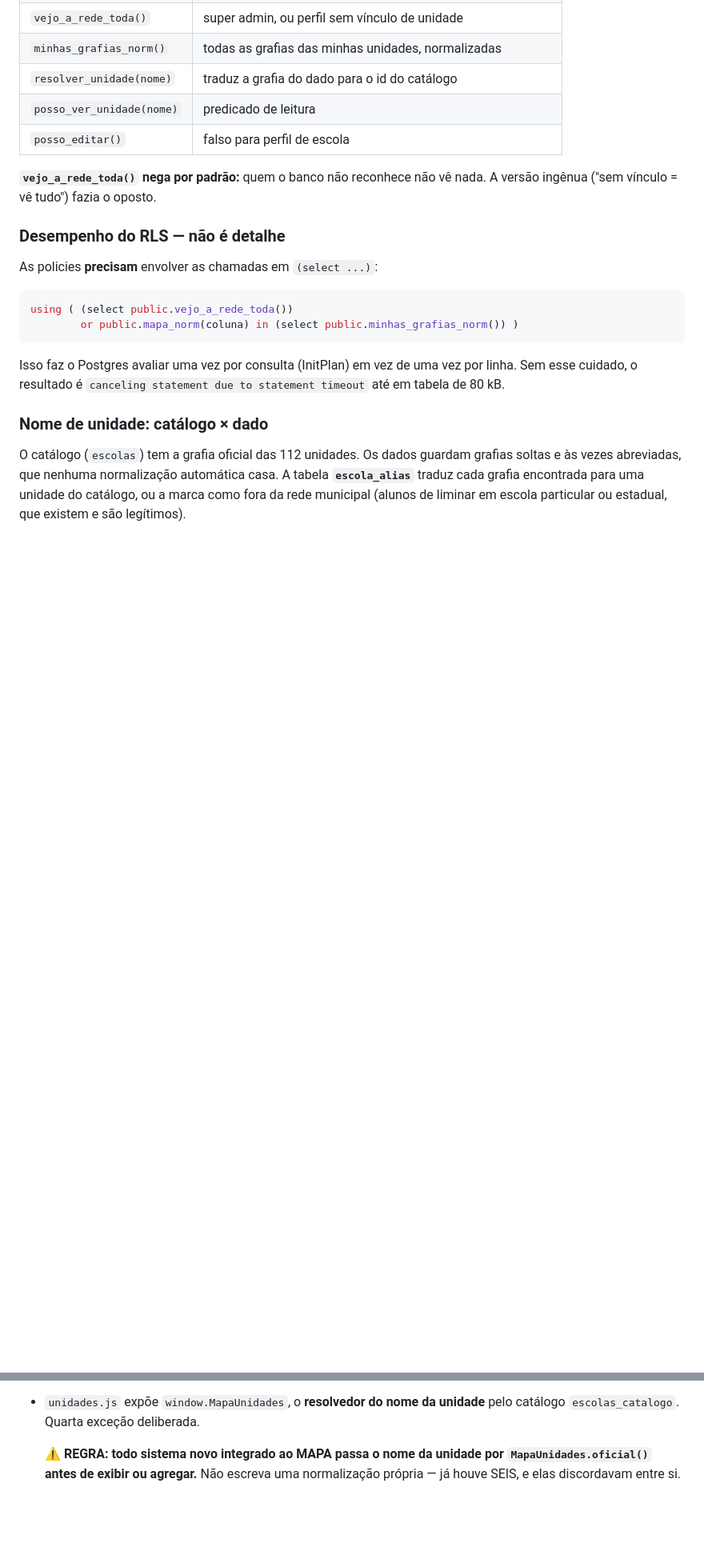
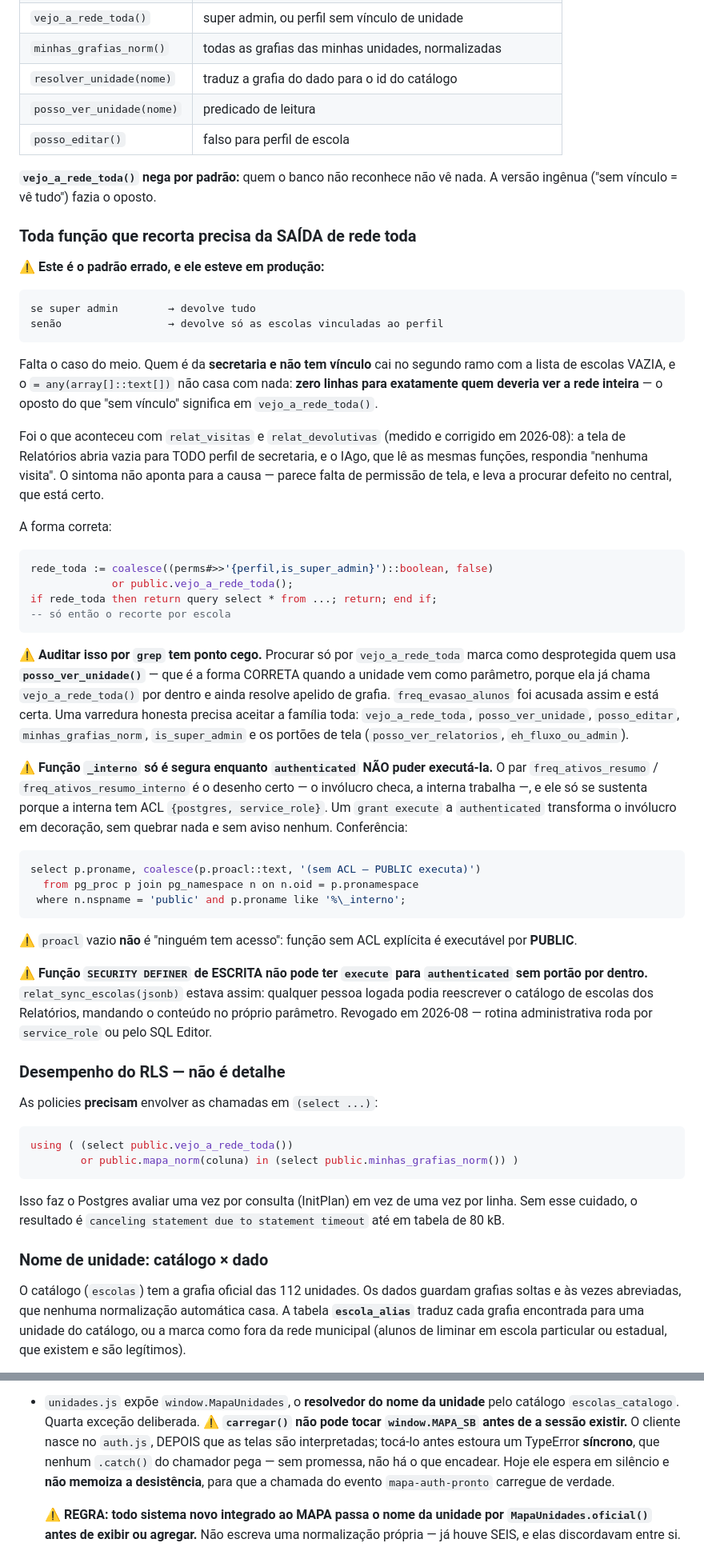
Before and after one commit to smedigital-desenv/mapa-sme, a Markdown page: CLAUDE.md, 2 parts joined by grey strips. Shown at 80% size. Drawn GitHub-style; blank space fills up the shorter version.

Commit message:
docs: registra a regra que faltava — recorte precisa da saída de rede toda
As três regras que sustentaram a investigação de 2026-08 não estavam escritas
em lugar nenhum, e é por isso que o defeito nasceu.

SEÇÃO 3 — nova subseção:

- O padrão errado ("super admin → tudo; senão → escolas vinculadas") deixa
  quem é da secretaria SEM VÍNCULO com a lista vazia, e o any(array vazio) não
  casa com nada: zero linhas para exatamente quem deveria ver a rede inteira.
  Foi o caso de relat_visitas e relat_devolutivas — a tela de Relatórios abria
  vazia para todo perfil de secretaria, e o IAgo respondia "nenhuma visita".
- Auditar por grep tem ponto cego: quem usa posso_ver_unidade() aparece como
  desprotegido, e é a forma CORRETA quando a unidade vem por parâmetro. A
  freq_evasao_alunos foi acusada assim e está certa. Fica registrada a família
  inteira de predicados que a varredura precisa aceitar.
- Função _interno só é segura enquanto authenticated não puder executá-la; um
  grant transforma o invólucro em decoração, sem quebrar nada e sem aviso.
  Fica a consulta, com o alerta de que proacl vazio significa PUBLIC, não
  "ninguém".
- Função DEFINER de escrita não pode ter execute para authenticated sem portão
  por dentro (relat_sync_escolas(jsonb), revogada).

SEÇÃO 6 — unidades.js não pode tocar window.MAPA_SB antes de a sessão existir:
o TypeError é síncrono e nenhum .catch() do chamador pega. E não pode memoizar
a desistência, senão o catálogo fica vazio para sempre.

SEÇÃO 8 — dois sintomas novos: tela vazia para SECRETARIA não é escola_alias
(e o "Ver como" é o jeito de confirmar, porque troca a identidade no banco); e
"google is not defined" nas Avaliações é o IIFE do adaptador que abortou antes
das últimas linhas — o erro que aparece não é o da causa.

Co-Authored-By: Claude Opus 5 <noreply@anthropic.com>
Claude-Session: https://claude.ai/code/session_01QMRe3bGoEqUGsprciDQ1Po

````diff
--- a/CLAUDE.md
+++ b/CLAUDE.md
@@ -880,6 +880,66 @@ uma avaria a ser corrigida com `grant`.
 **`vejo_a_rede_toda()` nega por padrão:** quem o banco não reconhece não vê
 nada. A versão ingênua ("sem vínculo = vê tudo") fazia o oposto.
 
+### Toda função que recorta precisa da SAÍDA de rede toda
+
+⚠️ **Este é o padrão errado, e ele esteve em produção:**
+
+```
+se super admin        → devolve tudo
+senão                 → devolve só as escolas vinculadas ao perfil
+```
+
+Falta o caso do meio. Quem é da **secretaria e não tem vínculo** cai no segundo
+ramo com a lista de escolas VAZIA, e o `= any(array[]::text[])` não casa com
+nada: **zero linhas para exatamente quem deveria ver a rede inteira** — o
+oposto do que "sem vínculo" significa em `vejo_a_rede_toda()`.
+
+Foi o que aconteceu com `relat_visitas` e `relat_devolutivas` (medido e
+corrigido em 2026-08): a tela de Relatórios abria vazia para TODO perfil de
+secretaria, e o IAgo, que lê as mesmas funções, respondia "nenhuma visita". O
+sintoma não aponta para a causa — parece falta de permissão de tela, e leva a
+procurar defeito no central, que está certo.
+
+A forma correta:
+
+```sql
+rede_toda := coalesce((perms#>>'{perfil,is_super_admin}')::boolean, false)
+             or public.vejo_a_rede_toda();
+if rede_toda then return query select * from ...; return; end if;
+-- só então o recorte por escola
+```
+
+⚠️ **Auditar isso por `grep` tem ponto cego.** Procurar só por
+`vejo_a_rede_toda` marca como desprotegida quem usa **`posso_ver_unidade()`** —
+que é a forma CORRETA quando a unidade vem como parâmetro, porque ela já chama
+`vejo_a_rede_toda()` por dentro e ainda resolve apelido de grafia.
+`freq_evasao_alunos` foi acusada assim e está certa. Uma varredura honesta
+precisa aceitar a família toda: `vejo_a_rede_toda`, `posso_ver_unidade`,
+`posso_editar`, `minhas_grafias_norm`, `is_super_admin` e os portões de tela
+(`posso_ver_relatorios`, `eh_fluxo_ou_admin`).
+
+⚠️ **Função `_interno` só é segura enquanto `authenticated` NÃO puder
+executá-la.** O par `freq_ativos_resumo` / `freq_ativos_resumo_interno` é o
+desenho certo — o invólucro checa, a interna trabalha —, e ele só se sustenta
+porque a interna tem ACL `{postgres, service_role}`. Um `grant execute` a
+`authenticated` transforma o invólucro em decoração, sem quebrar nada e sem
+aviso nenhum. Conferência:
+
+```sql
+select p.proname, coalesce(p.proacl::text, '(sem ACL — PUBLIC executa)')
+  from pg_proc p join pg_namespace n on n.oid = p.pronamespace
+ where n.nspname = 'public' and p.proname like '%\_interno';
+```
+
+⚠️ `proacl` vazio **não** é "ninguém tem acesso": função sem ACL explícita é
+executável por **PUBLIC**.
+
+⚠️ **Função `SECURITY DEFINER` de ESCRITA não pode ter `execute` para
+`authenticated` sem portão por dentro.** `relat_sync_escolas(jsonb)` estava
+assim: qualquer pessoa logada podia reescrever o catálogo de escolas dos
+Relatórios, mandando o conteúdo no próprio parâmetro. Revogado em 2026-08 —
+rotina administrativa roda por `service_role` ou pelo SQL Editor.
+
 ### Desempenho do RLS — não é detalhe
 
 As policies **precisam** envolver as chamadas em `(select ...)`:
@@ -1097,6 +1157,12 @@ Antes de investigar código, descarte causas de plataforma. Os sintomas abaixo
   recorte por tipo de unidade.
 - `unidades.js` expõe `window.MapaUnidades`, o **resolvedor do nome da
   unidade** pelo catálogo `escolas_catalogo`. Quarta exceção deliberada.
+  ⚠️ **`carregar()` não pode tocar `window.MAPA_SB` antes de a sessão
+  existir.** O cliente nasce no `auth.js`, DEPOIS que as telas são
+  interpretadas; tocá-lo antes estoura um TypeError **síncrono**, que nenhum
+  `.catch()` do chamador pega — sem promessa, não há o que encadear. Hoje ele
+  espera em silêncio e **não memoiza a desistência**, para que a chamada do
+  evento `mapa-auth-pronto` carregue de verdade.
 
   ⚠️ **REGRA: todo sistema novo integrado ao MAPA passa o nome da unidade por
   `MapaUnidades.oficial()` antes de exibir ou agregar.** Não escreva uma
````
Also changed, not shown: other parts of CLAUDE.md (+18 -4 lines).
